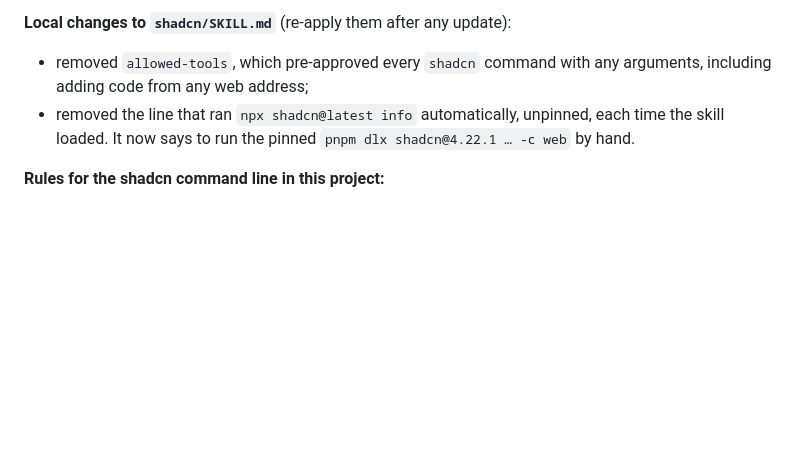
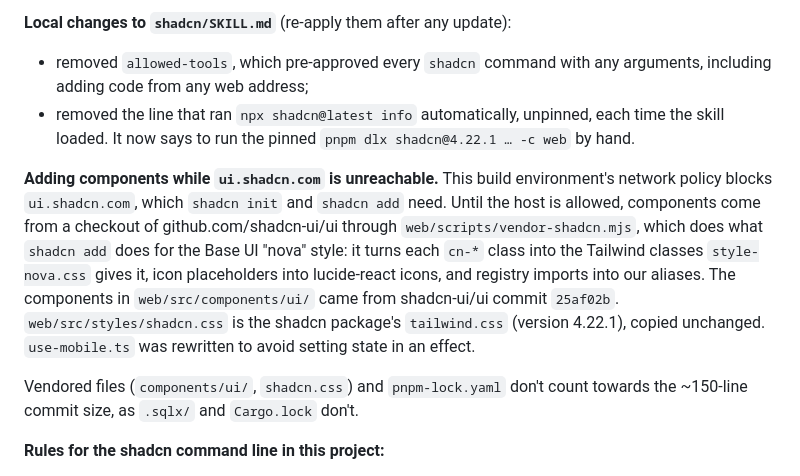
Before and after one commit to Enriquez-Johnmark/kompleto, a Markdown page: docs/frontend.md, the part around the change. Drawn GitHub-style; blank space fills up the shorter version.

Commit message:
Document how shadcn components are added while its site is blocked

```diff
--- a/docs/frontend.md
+++ b/docs/frontend.md
@@ -25,6 +25,10 @@ Installed 2026-10-22 and recorded in `skills-lock.json` (the hash covers each fo
 **Local changes to `shadcn/SKILL.md`** (re-apply them after any update):
 - removed `allowed-tools`, which pre-approved every `shadcn` command with any arguments, including adding code from any web address;
 - removed the line that ran `npx shadcn@latest info` automatically, unpinned, each time the skill loaded. It now says to run the pinned `pnpm dlx shadcn@4.22.1 … -c web` by hand.
+
+**Adding components while `ui.shadcn.com` is unreachable.** This build environment's network policy blocks `ui.shadcn.com`, which `shadcn init` and `shadcn add` need. Until the host is allowed, components come from a checkout of github.com/shadcn-ui/ui through `web/scripts/vendor-shadcn.mjs`, which does what `shadcn add` does for the Base UI "nova" style: it turns each `cn-*` class into the Tailwind classes `style-nova.css` gives it, icon placeholders into lucide-react icons, and registry imports into our aliases. The components in `web/src/components/ui/` came from shadcn-ui/ui commit `25af02b`. `web/src/styles/shadcn.css` is the shadcn package's `tailwind.css` (version 4.22.1), copied unchanged. `use-mobile.ts` was rewritten to avoid setting state in an effect.
+
+Vendored files (`components/ui/`, `shadcn.css`) and `pnpm-lock.yaml` don't count towards the ~150-line commit size, as `.sqlx/` and `Cargo.lock` don't.
 
 **Rules for the shadcn command line in this project:**
 - always the pinned version in the Stack table below, never `@latest`;
```
